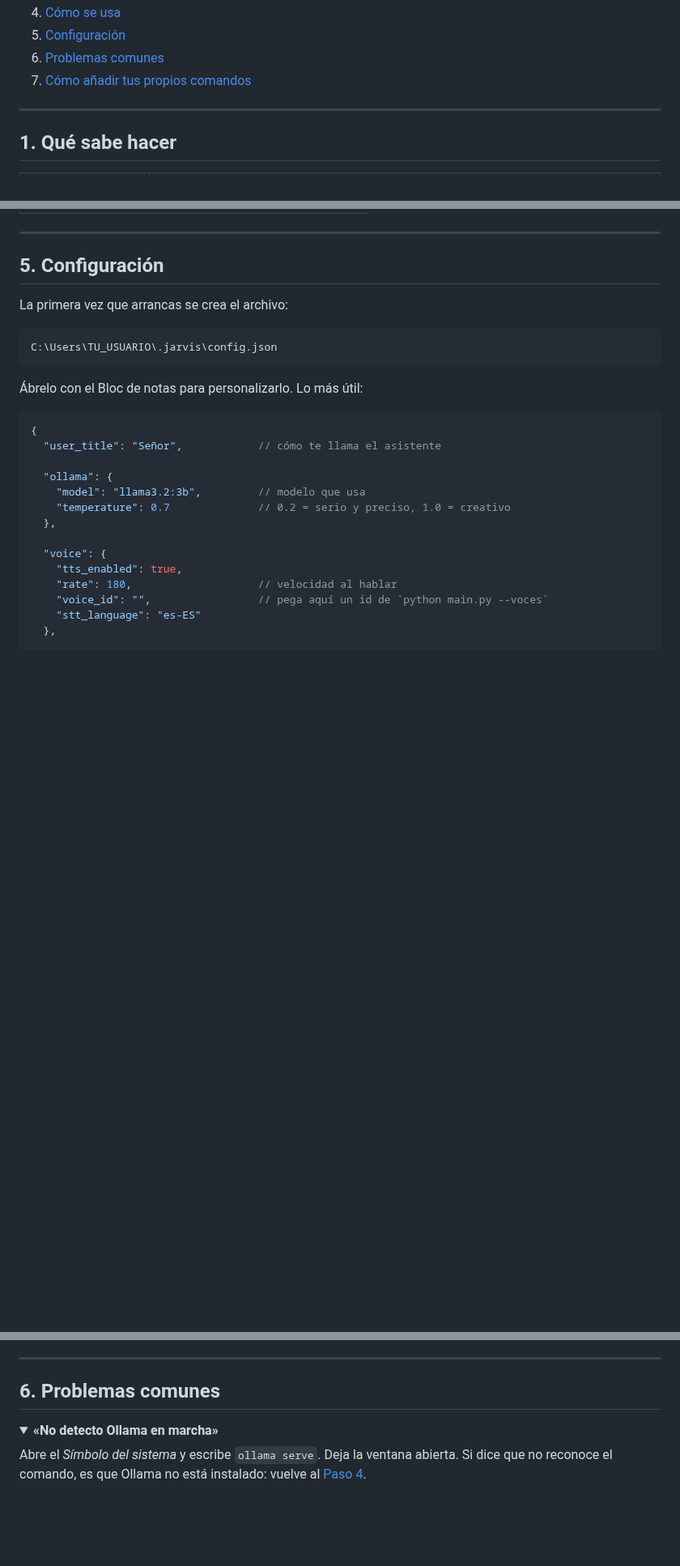
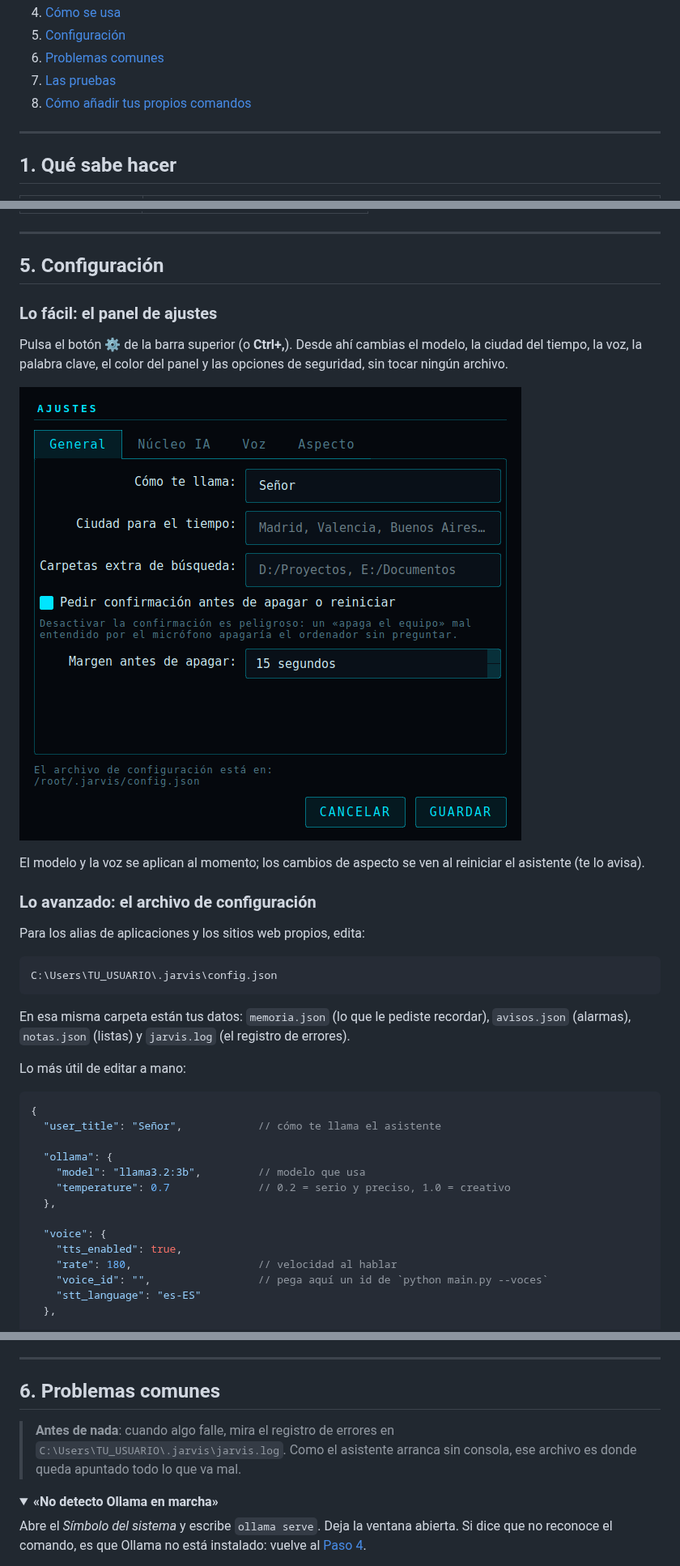
Before and after one commit to patr011/J.A.R.V.I.S, a Markdown page: README.md, 3 parts joined by grey strips. Shown at 81% size. Rendered like a GitHub page; pictures changed too: docs/ajustes.png (added); folded sections open; blank space fills up the shorter version.

````diff
--- a/README.md
+++ b/README.md
@@ -27,7 +30,8 @@ animados y un reactor arc que reacciona a lo que está haciendo el asistente.
 4. [Cómo se usa](#4-cómo-se-usa)
 5. [Configuración](#5-configuración)
 6. [Problemas comunes](#6-problemas-comunes)
-7. [Cómo añadir tus propios comandos](#7-cómo-añadir-tus-propios-comandos)
+7. [Las pruebas](#7-las-pruebas)
+8. [Cómo añadir tus propios comandos](#8-cómo-añadir-tus-propios-comandos)
 
 ---
 
@@ -319,13 +357,30 @@ maximizarla con doble clic en esa misma barra.
 
 ## 5. Configuración
 
-La primera vez que arrancas se crea el archivo:
+### Lo fácil: el panel de ajustes
+
+Pulsa el botón **⚙** de la barra superior (o **Ctrl+,**). Desde ahí cambias el
+modelo, la ciudad del tiempo, la voz, la palabra clave, el color del panel y
+las opciones de seguridad, sin tocar ningún archivo.
+
+![Panel de ajustes](docs/ajustes.png)
+
+El modelo y la voz se aplican al momento; los cambios de aspecto se ven al
+reiniciar el asistente (te lo avisa).
+
+### Lo avanzado: el archivo de configuración
+
+Para los alias de aplicaciones y los sitios web propios, edita:
 
 ```
 C:\Users\TU_USUARIO\.jarvis\config.json
 ```
 
-Ábrelo con el Bloc de notas para personalizarlo. Lo más útil:
+En esa misma carpeta están tus datos: `memoria.json` (lo que le pediste
+recordar), `avisos.json` (alarmas), `notas.json` (listas) y `jarvis.log`
+(el registro de errores).
+
+Lo más útil de editar a mano:
 
 ```jsonc
 {
@@ -375,6 +430,10 @@ Guarda el archivo y reinicia el asistente para que se apliquen los cambios.
 ---
 
 ## 6. Problemas comunes
+
+> **Antes de nada**: cuando algo falle, mira el registro de errores en
+> `C:\Users\TU_USUARIO\.jarvis\jarvis.log`. Como el asistente arranca sin
+> consola, ese archivo es donde queda apuntado todo lo que va mal.
 
 <details>
 <summary><b>«No detecto Ollama en marcha»</b></summary>
````
Also changed, not shown: other parts of README.md (+96 -32 lines), docs/captura.png.
